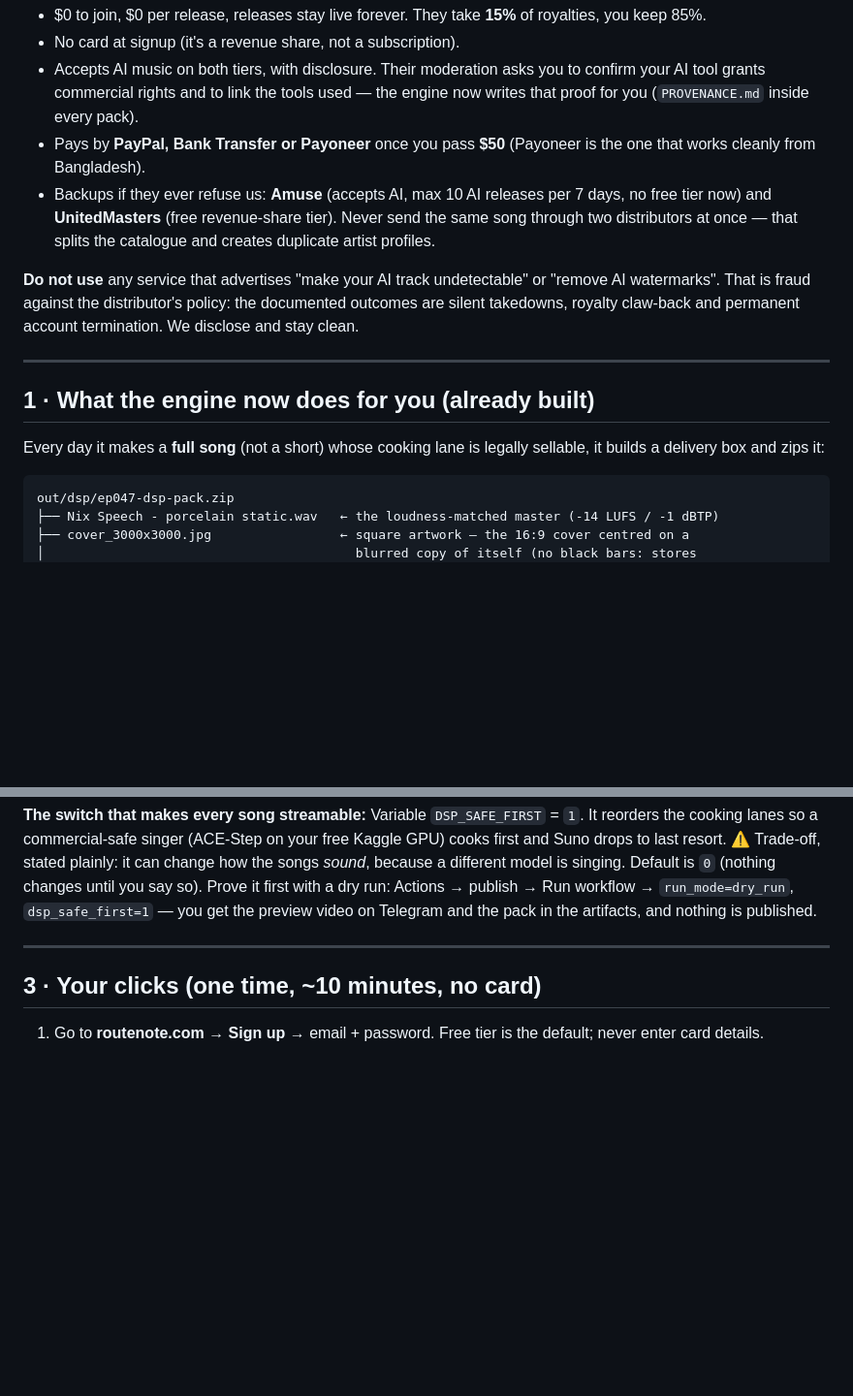
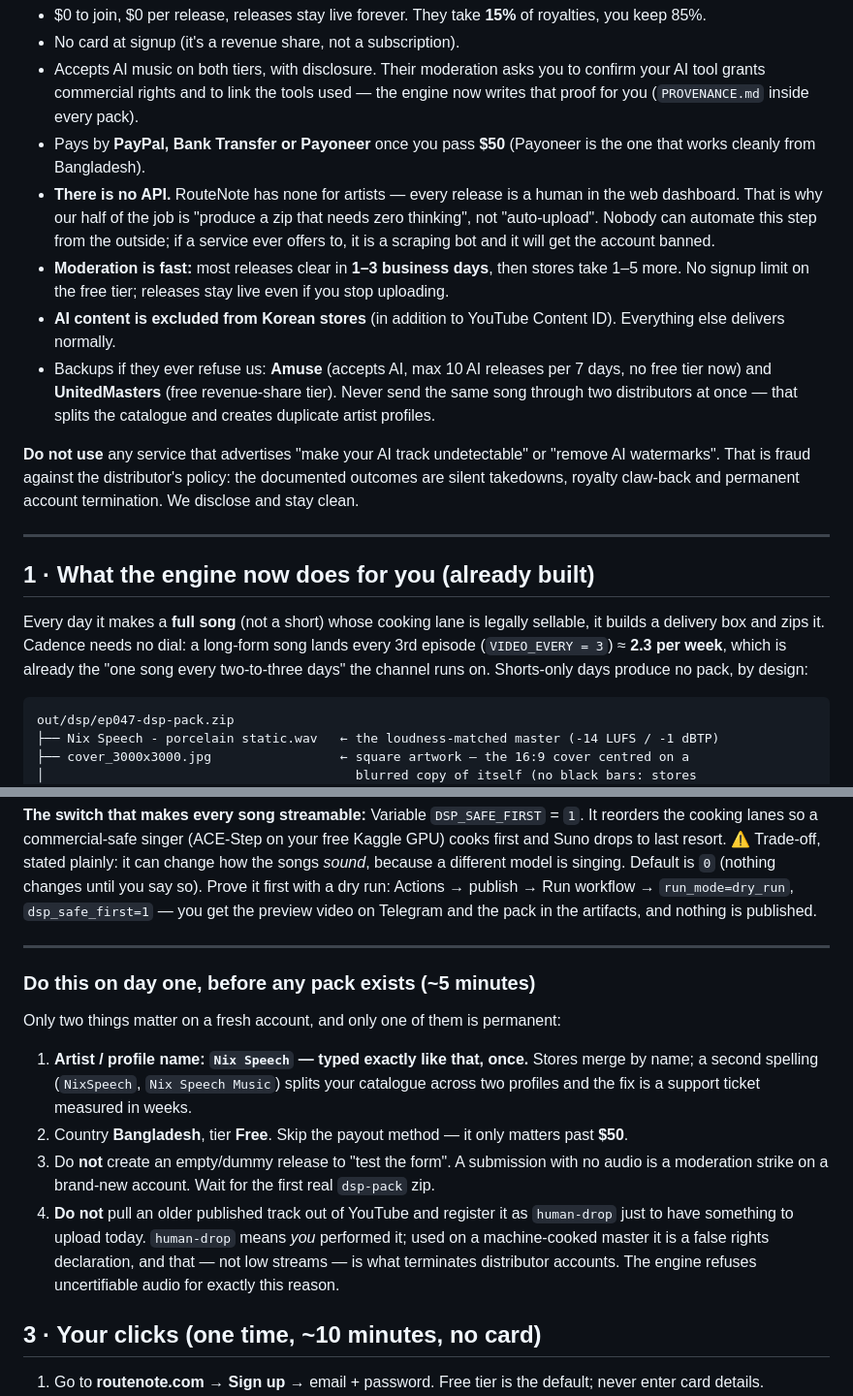
Before and after one commit to holymusic1020/yt__songs_a_cong_collections_of_Public_songs_i_liked, a Markdown page: docs/SPOTIFY-APPLE-GUIDE.md, 2 parts joined by grey strips. Shown at 97% size. Drawn GitHub-style; blank space fills up the shorter version.

Commit message:
docs(dsp): RouteNote reality-check — no API by design, 1-3 day moderation, day-one checklist
Verified against RouteNote's own material while the boss was signing up:
  · no artist API exists — releases are human-dashboard-only. Our side of the job is a zip
    that needs zero thinking; 'auto-upload to RouteNote' is not a feature anyone can build
    honestly (a bot driving that form is an account-ban generator).
  · free tier: $0, 15% forever, no signup cap, releases stay live; moderation 1-3 business days.
  · AI content is excluded from Korean stores as well as YouTube Content ID — now stated.
  · day-one checklist: artist name typed ONCE and exactly (a second spelling splits the
    catalogue across two DSP profiles), country, Free tier, payout later (only past $50),
    and NO dummy release — an empty submission is a moderation strike on a new account.
  · explicit trap: re-registering an older master as 'human-drop' to have something to upload
    today is a false rights declaration; refusal-by-provenance exists to stop exactly that.
  · cadence needs no dial: VIDEO_EVERY=3 already ships a full song every 3rd day = 2.3/week,
    the 2-per-week streaming shape, with zero change to YouTube.

````diff
--- a/docs/SPOTIFY-APPLE-GUIDE.md
+++ b/docs/SPOTIFY-APPLE-GUIDE.md
@@ -26,6 +26,14 @@ So the real question is *which distributor*, and for us three filters apply:
   engine now writes that proof for you (`PROVENANCE.md` inside every pack).
 - Pays by **PayPal, Bank Transfer or Payoneer** once you pass **$50** (Payoneer is
   the one that works cleanly from Bangladesh).
+- **There is no API.** RouteNote has none for artists — every release is a human in the web
+  dashboard. That is why our half of the job is "produce a zip that needs zero thinking", not
+  "auto-upload". Nobody can automate this step from the outside; if a service ever offers to,
+  it is a scraping bot and it will get the account banned.
+- **Moderation is fast:** most releases clear in **1–3 business days**, then stores take 1–5
+  more. No signup limit on the free tier; releases stay live even if you stop uploading.
+- **AI content is excluded from Korean stores** (in addition to YouTube Content ID). Everything
+  else delivers normally.
 - Backups if they ever refuse us: **Amuse** (accepts AI, max 10 AI releases per
   7 days, no free tier now) and **UnitedMasters** (free revenue-share tier).
   Never send the same song through two distributors at once — that splits the
@@ -41,7 +49,9 @@ We disclose and stay clean.
 ## 1 · What the engine now does for you (already built)
 
 Every day it makes a **full song** (not a short) whose cooking lane is legally
-sellable, it builds a delivery box and zips it:
+sellable, it builds a delivery box and zips it. Cadence needs no dial: a long-form song lands
+every 3rd episode (`VIDEO_EVERY = 3`) ≈ **2.3 per week**, which is already the "one song every
+two-to-three days" the channel runs on. Shorts-only days produce no pack, by design:
 
 ```
 out/dsp/ep047-dsp-pack.zip
@@ -101,6 +111,21 @@ Prove it first with a dry run: Actions → publish → Run workflow →
 the pack in the artifacts, and nothing is published.
 
 ---
+
+### Do this on day one, before any pack exists (~5 minutes)
+
+Only two things matter on a fresh account, and only one of them is permanent:
+
+1. **Artist / profile name: `Nix Speech` — typed exactly like that, once.** Stores merge by
+   name; a second spelling (`NixSpeech`, `Nix Speech Music`) splits your catalogue across two
+   profiles and the fix is a support ticket measured in weeks.
+2. Country **Bangladesh**, tier **Free**. Skip the payout method — it only matters past **$50**.
+3. Do **not** create an empty/dummy release to "test the form". A submission with no audio is a
+   moderation strike on a brand-new account. Wait for the first real `dsp-pack` zip.
+4. **Do not** pull an older published track out of YouTube and register it as `human-drop` just to
+   have something to upload today. `human-drop` means *you* performed it; used on a machine-cooked
+   master it is a false rights declaration, and that — not low streams — is what terminates
+   distributor accounts. The engine refuses uncertifiable audio for exactly this reason.
 
 ## 3 · Your clicks (one time, ~10 minutes, no card)
 
````
